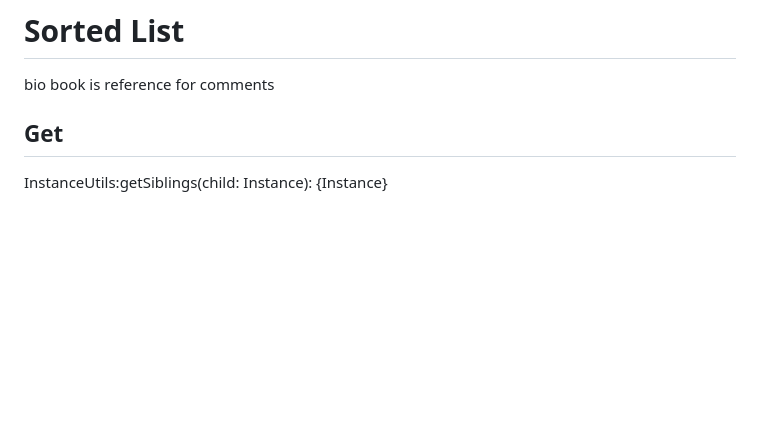
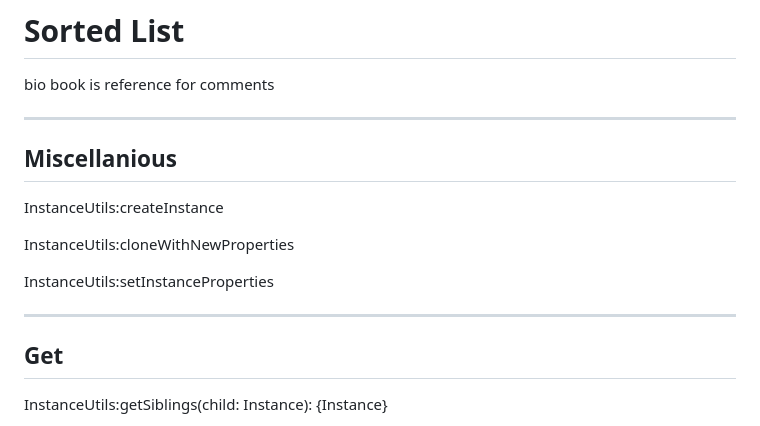
Before and after one commit to GreenTheBlaze/Green-s-Personal-Roblox-Packages, a Markdown page: InstanceUtilsAPIFunctionsOrder.md, the part around the change. Rendered like a GitHub page; blank space fills up the shorter version.

```diff
--- a/InstanceUtilsAPIFunctionsOrder.md
+++ b/InstanceUtilsAPIFunctionsOrder.md
@@ -2,6 +2,16 @@
 
 bio book is reference for comments
 
+----
+## Miscellanious
+
+InstanceUtils:createInstance
+
+InstanceUtils:cloneWithNewProperties
+
+InstanceUtils:setInstanceProperties
+
+----
 ## Get
 
 InstanceUtils:getSiblings(child: Instance): {Instance}
```
